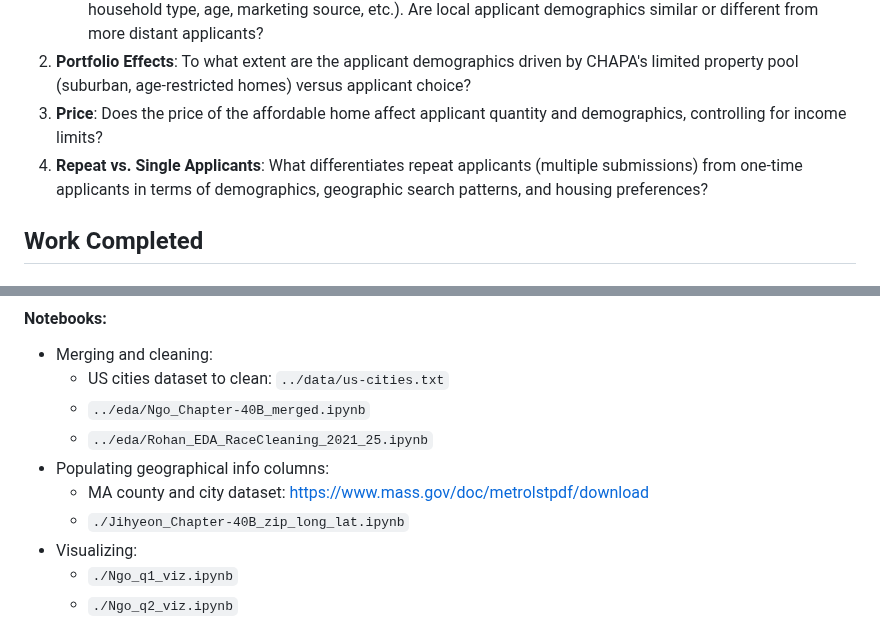
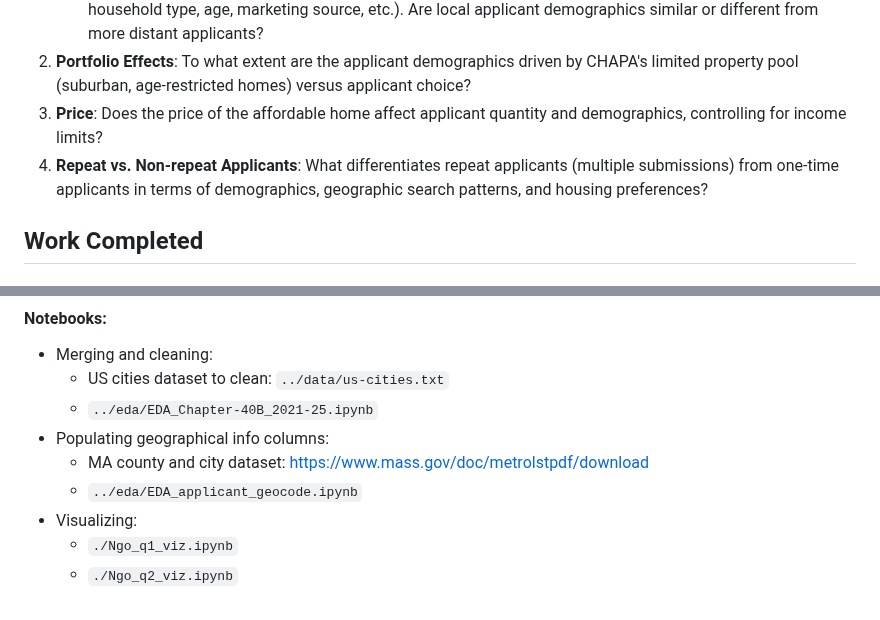
Before and after one commit to BU-Spark/pitne-affordable-housing-efficacy, a Markdown page: fa25-team-a/analysis/README.md, 2 parts joined by grey strips. Rendered like a GitHub page.

Commit message:
update analysis readme

```diff
--- a/fa25-team-a/analysis/README.md
+++ b/fa25-team-a/analysis/README.md
@@ -8,7 +8,7 @@ Date: Nov 9, 2025
     * b. How does the applicant geographic range compare between different demographic groups? (e.g., race, household type, age, marketing source, etc.). Are local applicant demographics similar or different from more distant applicants?
 2. **Portfolio Effects**: To what extent are the applicant demographics driven by CHAPA's limited property pool (suburban, age-restricted homes) versus applicant choice?
 3. **Price**: Does the price of the affordable home affect applicant quantity and demographics, controlling for income limits?
-4. **Repeat vs. Single Applicants**: What differentiates repeat applicants (multiple submissions) from one-time applicants in terms of demographics, geographic search patterns, and housing preferences?
+4. **Repeat vs. Non-repeat Applicants**: What differentiates repeat applicants (multiple submissions) from one-time applicants in terms of demographics, geographic search patterns, and housing preferences?
 
 
 ## Work Completed
@@ -26,11 +26,10 @@ Date: Nov 9, 2025
 #### Notebooks:
 * Merging and cleaning:
     * US cities dataset to clean: `../data/us-cities.txt`
-    * `../eda/Ngo_Chapter-40B_merged.ipynb`
-    * `../eda/Rohan_EDA_RaceCleaning_2021_25.ipynb`
+    * `../eda/EDA_Chapter-40B_2021-25.ipynb`
 * Populating geographical info columns:
     * MA county and city dataset: https://www.mass.gov/doc/metrolstpdf/download
-    * `./Jihyeon_Chapter-40B_zip_long_lat.ipynb`
+    * `../eda/EDA_applicant_geocode.ipynb`
 * Visualizing:
     * `./Ngo_q1_viz.ipynb`
     * `./Ngo_q2_viz.ipynb`
```
Also changed, not shown: other parts of fa25-team-a/analysis/README.md (+0 -2 lines).
